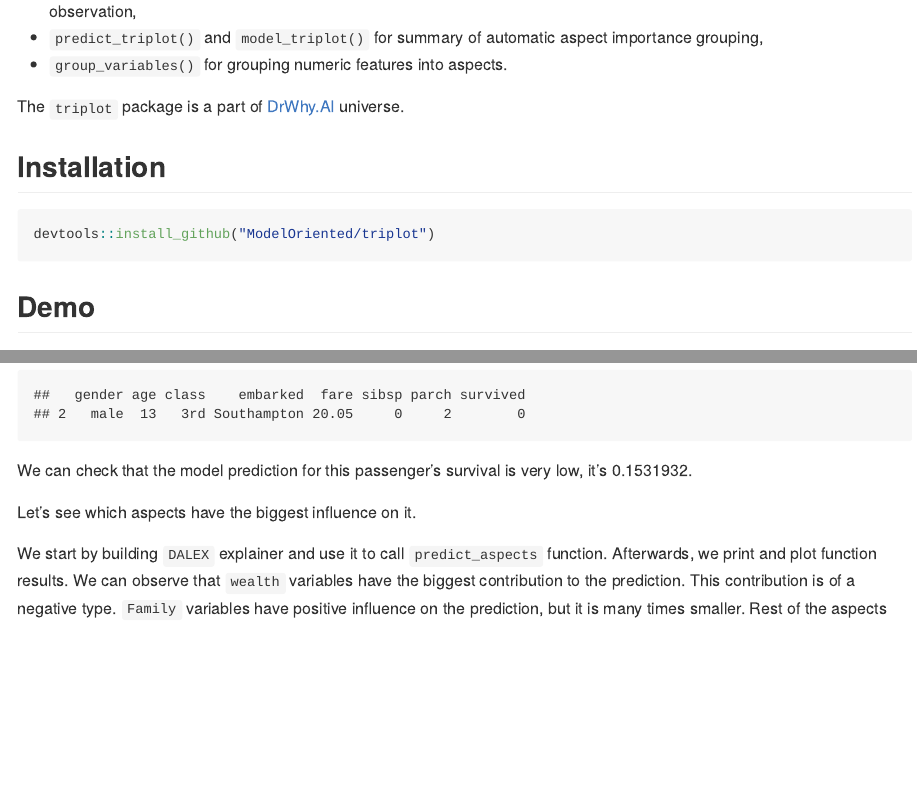
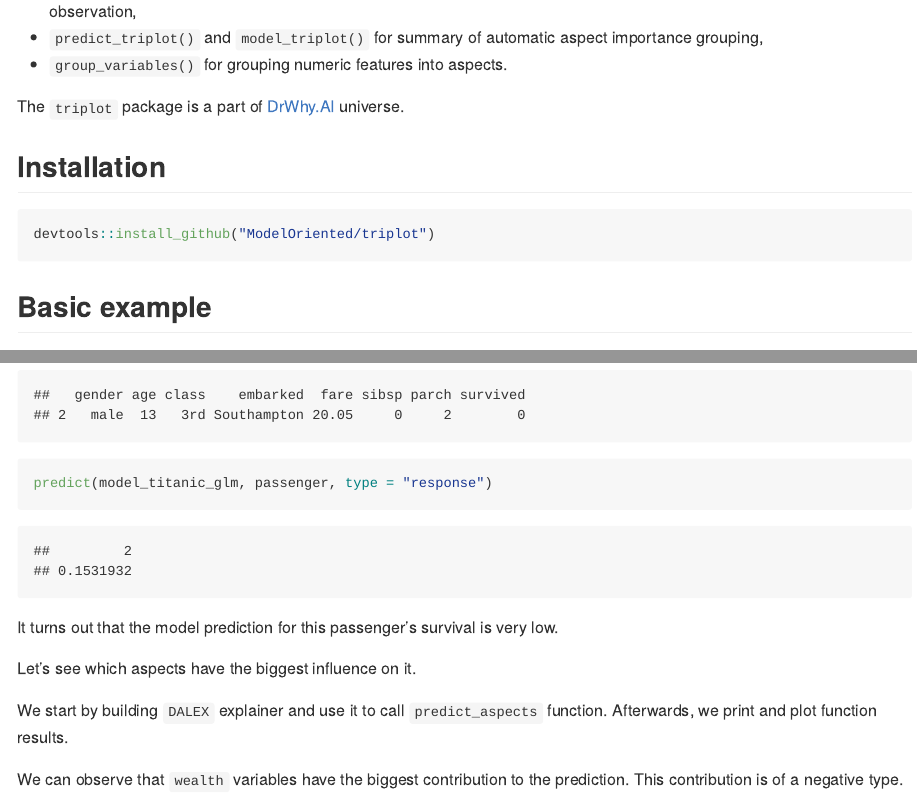
Before and after one commit to ModelOriented/triplot, an R Markdown document (README.rmd): the page in a window 1100 px wide, from 430 px down, and a second part further down, joined at a grey line. The pictures show the output file README.md that the author committed with the source, drawn offline in the style of GitHub; badge pictures from the web are left out.

Commit message:
updated documentation

````diff
--- a/README.rmd
+++ b/README.rmd
@@ -44,7 +44,7 @@ devtools::install_github("ModelOriented/triplot")
 ```
 
 
-## Demo
+## Basic example
 
 ```{r include=FALSE}
 library("triplot")
@@ -75,13 +76,16 @@ passenger <- titanic[2,]
 
 passenger
 
+predict(model_titanic_glm, passenger, type = "response")
 ```
 
-We can check that the model prediction for this passenger's survival is very low, it's `r predict(model_titanic_glm, passenger, type = "response")`.
+It turns out that the model prediction for this passenger's survival is very low.
 
 Let's see which aspects have the biggest influence on it.
 
-We start by building `DALEX` explainer and use it to call `predict_aspects` function. Afterwards, we print and plot function results. We can observe that `wealth` variables have the biggest contribution to the prediction. This contribution is of a negative type. `Family` variables have positive influence on the prediction, but it is many times smaller. Rest of the aspects have very small contribution to the prediction.
+We start by building `DALEX` explainer and use it to call `predict_aspects` function. Afterwards, we print and plot function results.
+
+We can observe that `wealth` variables have the biggest contribution to the prediction. This contribution is of a negative type. `Family` variables have positive influence on the prediction, but it is many times smaller. Rest of the aspects have very small contribution to the prediction.
 
 ```{r}
 explain_titanic <- explain(model_titanic_glm,
````
Also changed, not shown: README.md, docs/pkgdown.yml, README.rmd (3 more changed lines), 12 other files.
